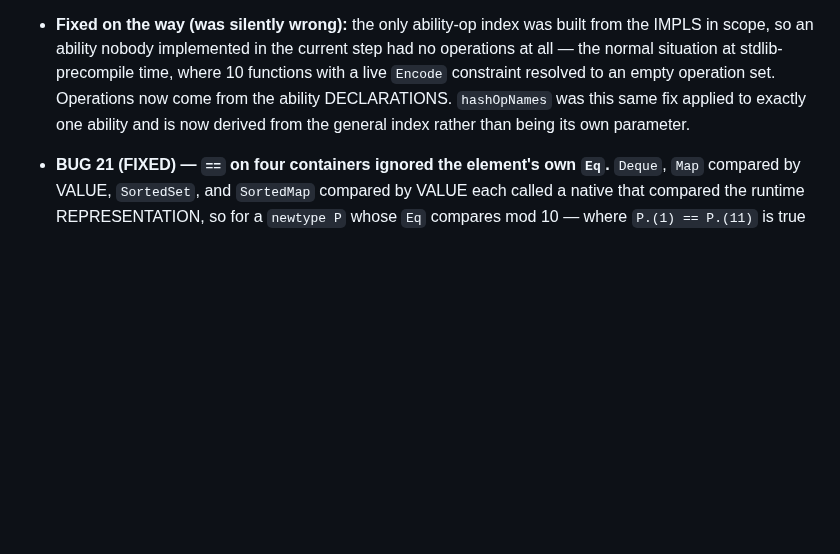
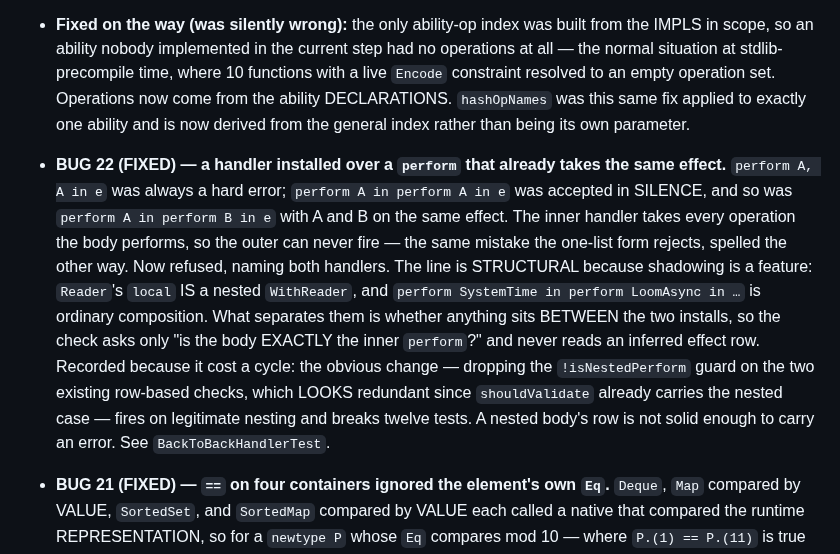
Before and after one commit to mezze-lang/mezze, a Markdown page: planned_features/known-bugs.md, the part around the change. Rendered like a GitHub page; blank space fills up the shorter version.

Commit message:
docs(known-bugs): record BUG 22 (back-to-back handler for the same effect)
Co-Authored-By: Claude Opus 5 (1M context) <noreply@anthropic.com>
Claude-Session: https://claude.ai/code/session_01JGsH5AHZujxBwWJyC2Q7bf

```diff
--- a/planned_features/known-bugs.md
+++ b/planned_features/known-bugs.md
@@ -1852,6 +1852,22 @@ Track 2 — elaborate once (~7–9 weeks, each phase mergeable behind a flag)
   operation set. Operations now come from the ability DECLARATIONS.
   `hashOpNames` was this same fix applied to exactly one ability and is now
   derived from the general index rather than being its own parameter.
+- **BUG 22 (FIXED) — a handler installed over a `perform` that already takes the
+  same effect.** `perform A, A in e` was always a hard error; `perform A in
+  perform A in e` was accepted in SILENCE, and so was `perform A in perform B in
+  e` with A and B on the same effect. The inner handler takes every operation the
+  body performs, so the outer can never fire — the same mistake the one-list form
+  rejects, spelled the other way. Now refused, naming both handlers.
+  The line is STRUCTURAL because shadowing is a feature: `Reader`'s `local` IS a
+  nested `WithReader`, and `perform SystemTime in perform LoomAsync in …` is
+  ordinary composition. What separates them is whether anything sits BETWEEN the
+  two installs, so the check asks only "is the body EXACTLY the inner `perform`?"
+  and never reads an inferred effect row. Recorded because it cost a cycle: the
+  obvious change — dropping the `!isNestedPerform` guard on the two existing
+  row-based checks, which LOOKS redundant since `shouldValidate` already carries
+  the nested case — fires on legitimate nesting and breaks twelve tests. A nested
+  body's row is not solid enough to carry an error. See `BackToBackHandlerTest`.
+
 - **BUG 21 (FIXED) — `==` on four containers ignored the element's own `Eq`.**
   `Deque`, `Map` compared by VALUE, `SortedSet`, and `SortedMap` compared by VALUE
   each called a native that compared the runtime REPRESENTATION, so for a
```
